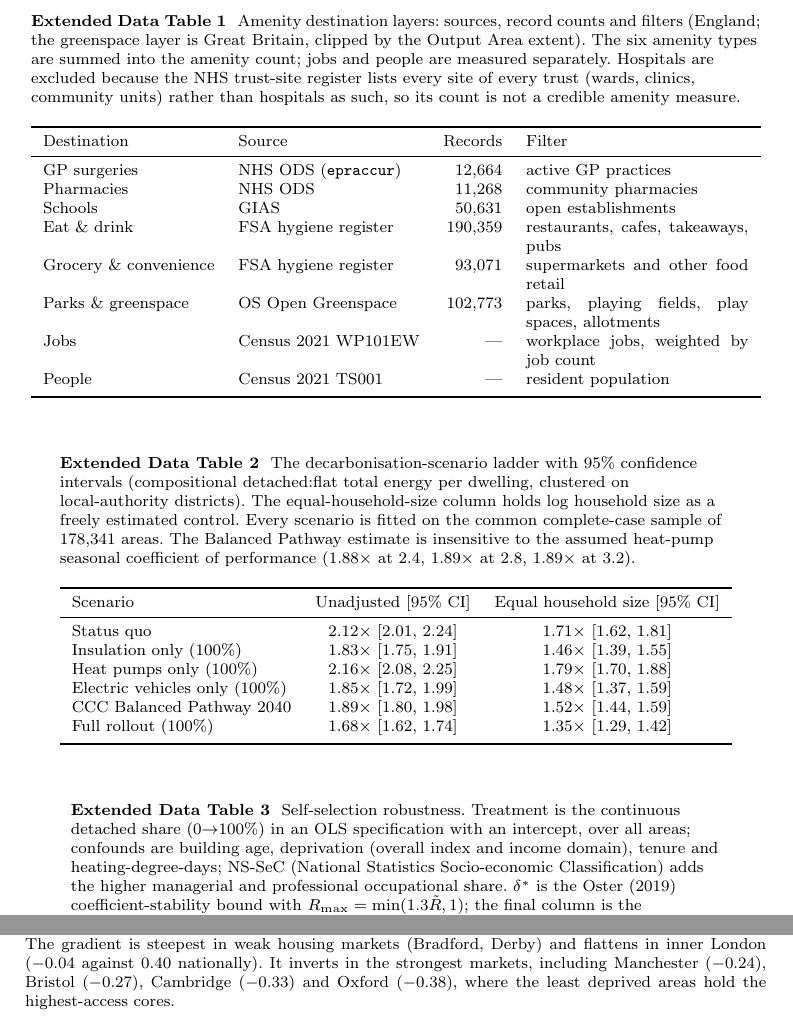
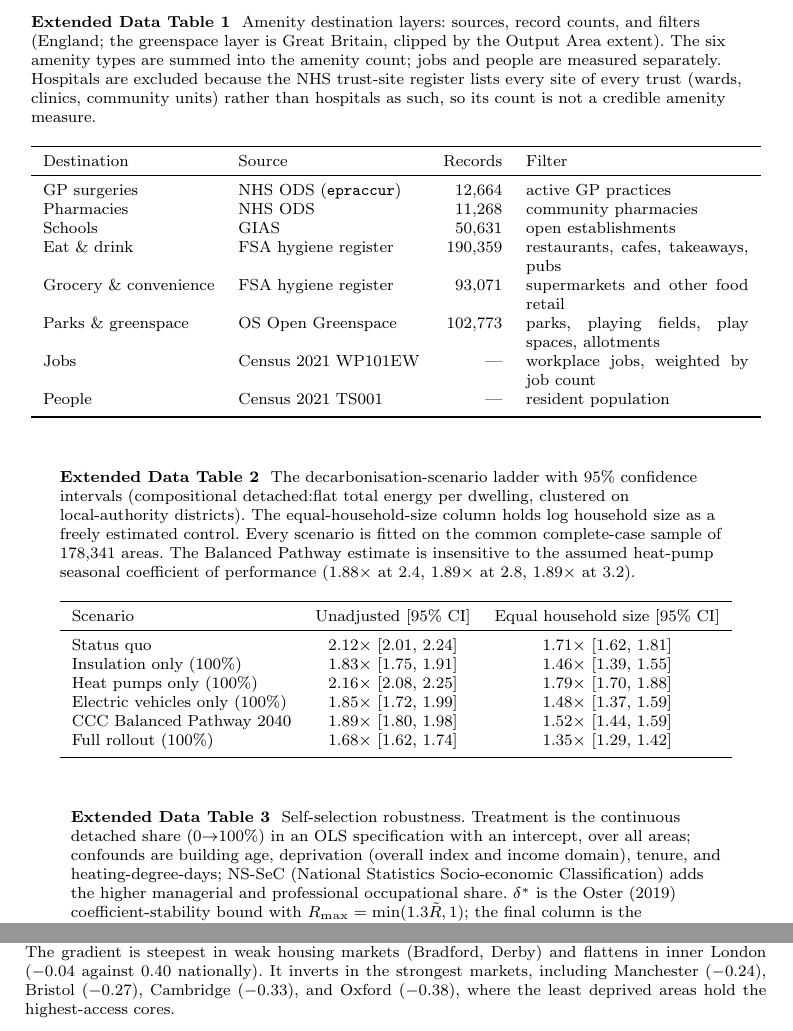
Before and after one commit to UCL/urban-energy, a LaTeX paper (paper/latex/extended_data.tex): two parts of pages 2 and 6 of 6, joined at a grey line, cut so that both start at the same text. Compiled offline with pdfLaTeX.

Commit message:
Adopt the Oxford comma; record the convention in the prose guide

```diff
--- a/paper/latex/extended_data.tex
+++ b/paper/latex/extended_data.tex
@@ -54,12 +54,12 @@
 \begin{figure}[p]
 \centering
 \includegraphics[width=0.85\textwidth]{fig12_equity}
-\caption{\textbf{The deprivation gradient of walkable access.} Top: median everyday amenities within a 1.6\,km walk by income-deprivation decile of the Indices of Deprivation 2025; nationally, the most deprived decile holds about \nepiimdAccessRatio$\times$ the walkable access of the least deprived. Bottom: the rank correlation between walkable access and income deprivation for inner London and twenty-two major cities, sorted by correlation, with the England-wide correlation (\nepiimdRhoNat) as the dashed reference line; marker area is proportional to each area's Output Area count (a population measure). The gradient is steepest in weak housing markets (Bradford, Derby) and flattens in inner London ($\nepiimdRhoInner$ against \nepiimdRhoNat{} nationally). It inverts in the strongest markets, including Manchester ($\nepiimdRhoManchester$), Bristol ($\nepiimdRhoBristol$), Cambridge ($\nepiimdRhoCambridge$) and Oxford ($\nepiimdRhoOxford$), where the least deprived areas hold the highest-access cores.}
+\caption{\textbf{The deprivation gradient of walkable access.} Top: median everyday amenities within a 1.6\,km walk by income-deprivation decile of the Indices of Deprivation 2025; nationally, the most deprived decile holds about \nepiimdAccessRatio$\times$ the walkable access of the least deprived. Bottom: the rank correlation between walkable access and income deprivation for inner London and twenty-two major cities, sorted by correlation, with the England-wide correlation (\nepiimdRhoNat) as the dashed reference line; marker area is proportional to each area's Output Area count (a population measure). The gradient is steepest in weak housing markets (Bradford, Derby) and flattens in inner London ($\nepiimdRhoInner$ against \nepiimdRhoNat{} nationally). It inverts in the strongest markets, including Manchester ($\nepiimdRhoManchester$), Bristol ($\nepiimdRhoBristol$), Cambridge ($\nepiimdRhoCambridge$), and Oxford ($\nepiimdRhoOxford$), where the least deprived areas hold the highest-access cores.}
 \label{edfig:equity}
 \end{figure}
 
 \begin{table}[p]
-\caption{Amenity destination layers: sources, record counts and filters (England; the greenspace layer is Great Britain, clipped by the Output Area extent). The six amenity types are summed into the amenity count; jobs and people are measured separately. Hospitals are excluded because the NHS trust-site register lists every site of every trust (wards, clinics, community units) rather than hospitals as such, so its count is not a credible amenity measure.}
+\caption{Amenity destination layers: sources, record counts, and filters (England; the greenspace layer is Great Britain, clipped by the Output Area extent). The six amenity types are summed into the amenity count; jobs and people are measured separately. Hospitals are excluded because the NHS trust-site register lists every site of every trust (wards, clinics, community units) rather than hospitals as such, so its count is not a credible amenity measure.}
 \label{edtab:sources}
 \begin{tabular}{llrp{0.30\textwidth}}
 \toprule
@@ -84,7 +84,7 @@ People & Census 2021 TS001 & --- & resident population \\
 \end{table}
 
 \begin{table}[p]
-\caption{Self-selection robustness. Treatment is the continuous detached share (0$\to$100\%) in an OLS specification with an intercept, over all areas; confounds are building age, deprivation (overall index and income domain), tenure and heating-degree-days; NS-SeC (National Statistics Socio-economic Classification) adds the higher managerial and professional occupational share. $\delta^{*}$ is the Oster (2019) coefficient-stability bound with $R_{\max} = \min(1.3\tilde{R}, 1)$; the final column is the bias-adjusted gap at $\delta = 1$. The small bound for home energy indicates that the home-energy gap alone does not survive selection comparable to the observed confounds; the argument accordingly rests on access and the rate.}
+\caption{Self-selection robustness. Treatment is the continuous detached share (0$\to$100\%) in an OLS specification with an intercept, over all areas; confounds are building age, deprivation (overall index and income domain), tenure, and heating-degree-days; NS-SeC (National Statistics Socio-economic Classification) adds the higher managerial and professional occupational share. $\delta^{*}$ is the Oster (2019) coefficient-stability bound with $R_{\max} = \min(1.3\tilde{R}, 1)$; the final column is the bias-adjusted gap at $\delta = 1$. The small bound for home energy indicates that the home-energy gap alone does not survive selection comparable to the observed confounds; the argument accordingly rests on access and the rate.}
 \label{edtab:oster}
 \input{tab_oster.tex}
 \end{table}
```
Also changed, not shown: paper/prose_guide.md (+1 -0 lines), paper/latex/extended_data.tex (2 more changed lines).
